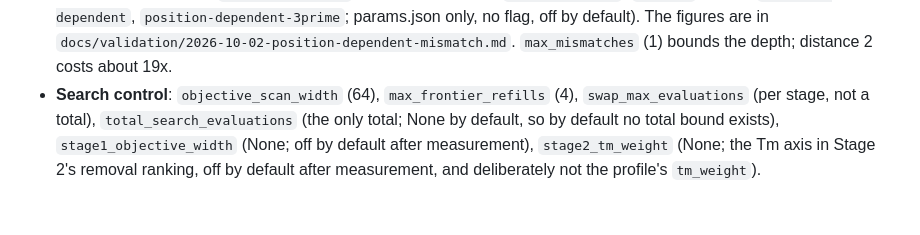
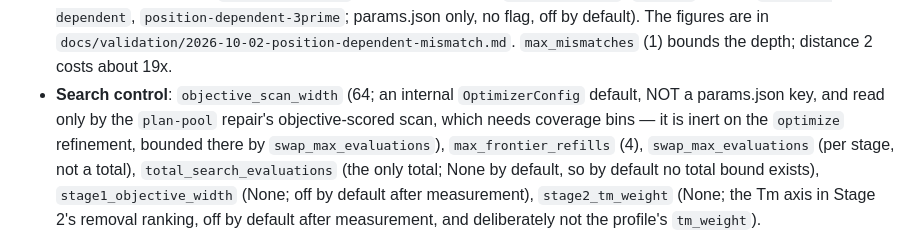
Before and after one commit to FOI-Bioinformatics/neoswga, a Markdown page: CLAUDE.md, the part around the change. Drawn GitHub-style; blank space fills up the shorter version.

```diff
--- a/CLAUDE.md
+++ b/CLAUDE.md
@@ -177,7 +177,11 @@ measurements: implementation-notes.md.
   `position-dependent-3prime`; params.json only, no flag, off by default). The
   figures are in `docs/validation/2026-10-02-position-dependent-mismatch.md`.
   `max_mismatches` (1) bounds the depth; distance 2 costs about 19x.
-- **Search control**: `objective_scan_width` (64), `max_frontier_refills` (4),
+- **Search control**: `objective_scan_width` (64; an internal `OptimizerConfig`
+  default, NOT a params.json key, and read only by the `plan-pool` repair's
+  objective-scored scan, which needs coverage bins — it is inert on the
+  `optimize` refinement, bounded there by `swap_max_evaluations`),
+  `max_frontier_refills` (4),
   `swap_max_evaluations` (per stage, not a total), `total_search_evaluations`
   (the only total; None by default, so by default no total bound exists),
   `stage1_objective_width` (None; off by default after measurement),
```
Also changed, not shown: docs/development/implementation-notes.md (+5 -1 lines).
